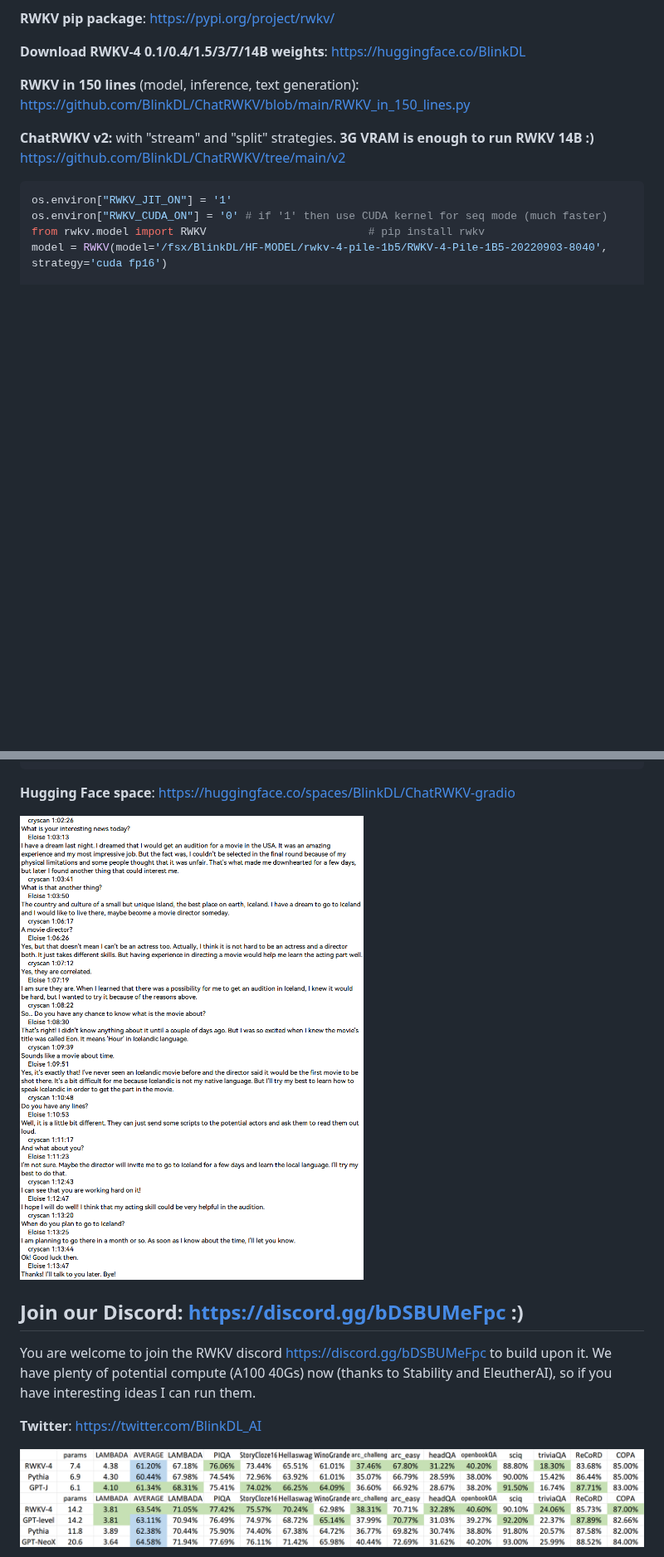
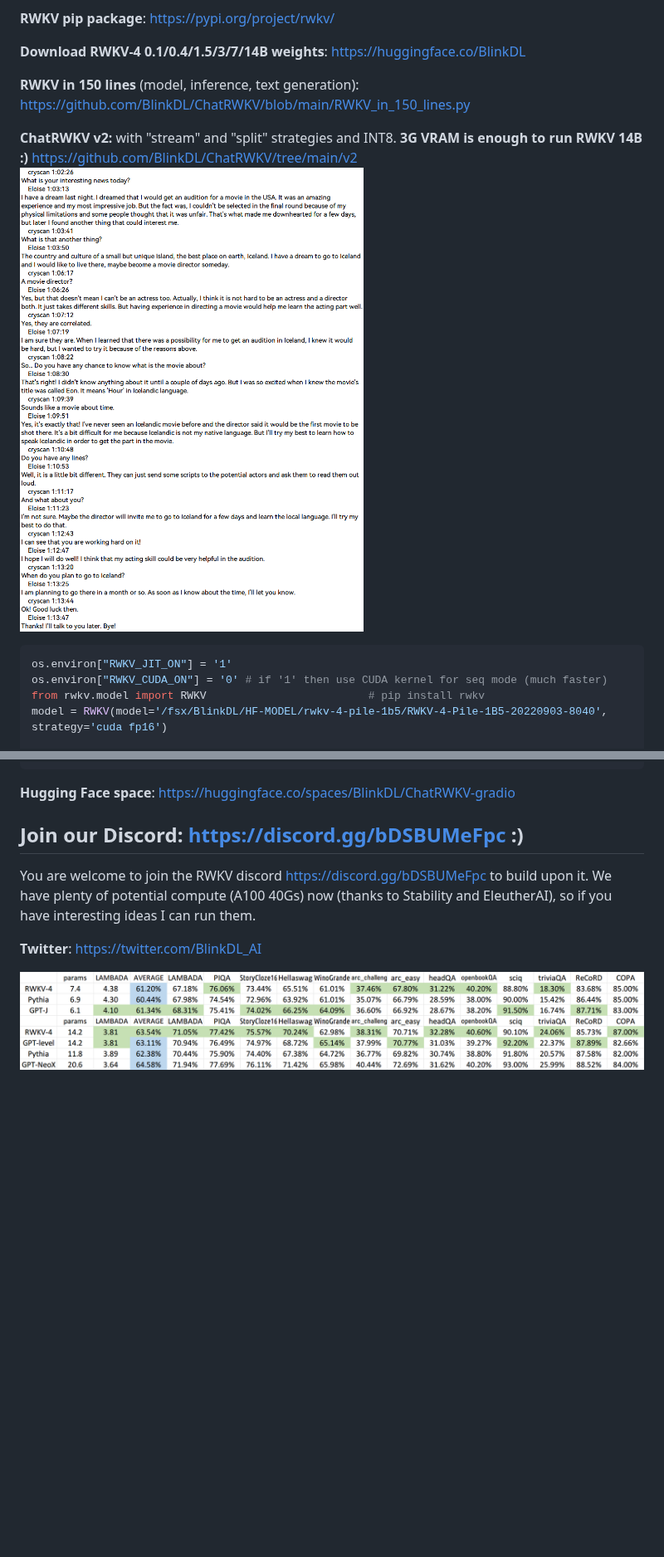
Before and after one commit to BlinkDL/RWKV-LM, a Markdown page: README.md, 2 parts joined by grey strips. Shown at 83% size. GitHub-like rendering; blank space fills up the shorter version.

````diff
--- a/README.md
+++ b/README.md
@@ -12,7 +12,8 @@ So it's combining the best of RNN and transformer - **great performance, fast in
 
 **RWKV in 150 lines** (model, inference, text generation): https://github.com/BlinkDL/ChatRWKV/blob/main/RWKV_in_150_lines.py
 
-**ChatRWKV v2:** with "stream" and "split" strategies. **3G VRAM is enough to run RWKV 14B :)** https://github.com/BlinkDL/ChatRWKV/tree/main/v2
+**ChatRWKV v2:** with "stream" and "split" strategies and INT8. **3G VRAM is enough to run RWKV 14B :)** https://github.com/BlinkDL/ChatRWKV/tree/main/v2
+![RWKV-chat](RWKV-chat.png)
 ```python
 os.environ["RWKV_JIT_ON"] = '1'
 os.environ["RWKV_CUDA_ON"] = '0' # if '1' then use CUDA kernel for seq mode (much faster)
@@ -27,8 +28,6 @@ out, state = model.forward([310, 247], state)
 print(out.detach().cpu().numpy())                   # same result as above
 ```
 **Hugging Face space**: https://huggingface.co/spaces/BlinkDL/ChatRWKV-gradio
-
-![RWKV-chat](RWKV-chat.png)
 
 ## Join our Discord: https://discord.gg/bDSBUMeFpc :)
 
````
